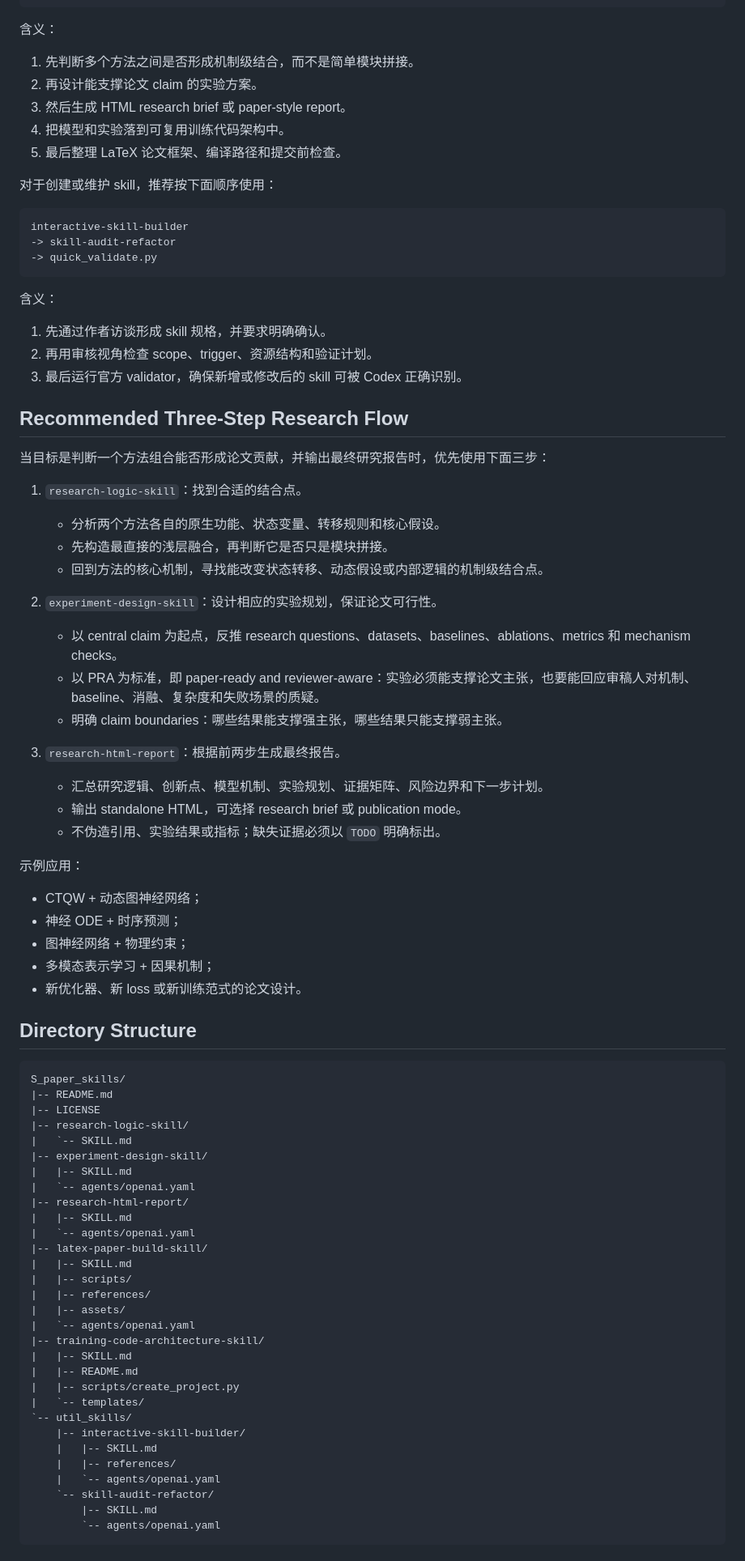
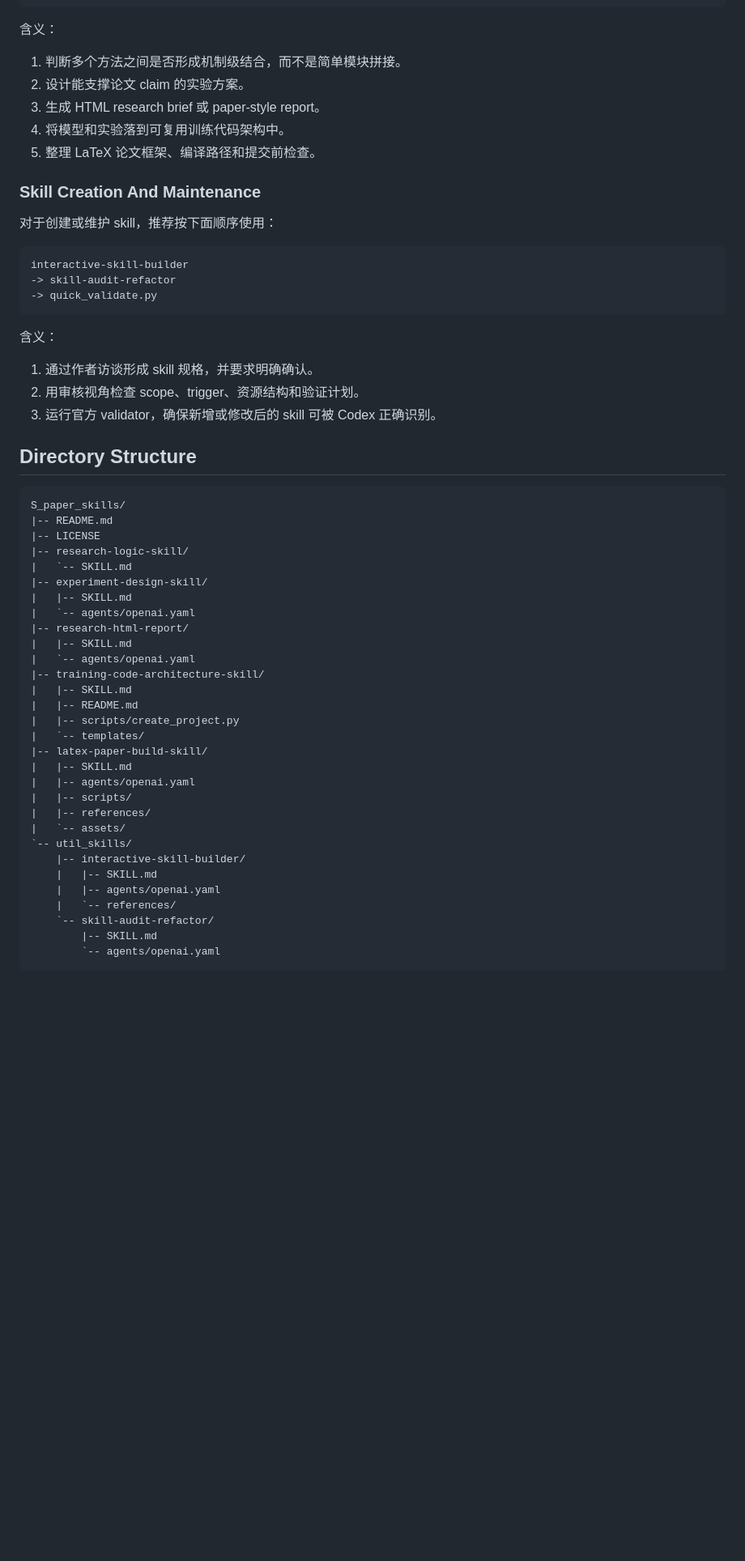
Before and after one commit to jiaqi-Sun2020/S_paper_skills, a Markdown page: README.md, the part around one of its changes. Shown at 81% size. Rendered like a GitHub page; blank space fills up the shorter version.

Commit message:
Rewrite README and document util skills

```diff
--- a/README.md
+++ b/README.md
@@ -132,11 +139,13 @@ research-logic
 
 含义：
 
-1. 先判断多个方法之间是否形成机制级结合，而不是简单模块拼接。
-2. 再设计能支撑论文 claim 的实验方案。
-3. 然后生成 HTML research brief 或 paper-style report。
-4. 把模型和实验落到可复用训练代码架构中。
-5. 最后整理 LaTeX 论文框架、编译路径和提交前检查。
+1. 判断多个方法之间是否形成机制级结合，而不是简单模块拼接。
+2. 设计能支撑论文 claim 的实验方案。
+3. 生成 HTML research brief 或 paper-style report。
+4. 将模型和实验落到可复用训练代码架构中。
+5. 整理 LaTeX 论文框架、编译路径和提交前检查。
+
+### Skill Creation And Maintenance
 
 对于创建或维护 skill，推荐按下面顺序使用：
 
@@ -148,36 +157,9 @@ interactive-skill-builder
 
 含义：
 
-1. 先通过作者访谈形成 skill 规格，并要求明确确认。
-2. 再用审核视角检查 scope、trigger、资源结构和验证计划。
-3. 最后运行官方 validator，确保新增或修改后的 skill 可被 Codex 正确识别。
-
-## Recommended Three-Step Research Flow
-
-当目标是判断一个方法组合能否形成论文贡献，并输出最终研究报告时，优先使用下面三步：
-
-1. `research-logic-skill`：找到合适的结合点。
-   - 分析两个方法各自的原生功能、状态变量、转移规则和核心假设。
-   - 先构造最直接的浅层融合，再判断它是否只是模块拼接。
-   - 回到方法的核心机制，寻找能改变状态转移、动态假设或内部逻辑的机制级结合点。
-
-2. `experiment-design-skill`：设计相应的实验规划，保证论文可行性。
-   - 以 central claim 为起点，反推 research questions、datasets、baselines、ablations、metrics 和 mechanism checks。
-   - 以 PRA 为标准，即 paper-ready and reviewer-aware：实验必须能支撑论文主张，也要能回应审稿人对机制、baseline、消融、复杂度和失败场景的质疑。
-   - 明确 claim boundaries：哪些结果能支撑强主张，哪些结果只能支撑弱主张。
-
-3. `research-html-report`：根据前两步生成最终报告。
-   - 汇总研究逻辑、创新点、模型机制、实验规划、证据矩阵、风险边界和下一步计划。
-   - 输出 standalone HTML，可选择 research brief 或 publication mode。
-   - 不伪造引用、实验结果或指标；缺失证据必须以 `TODO` 明确标出。
-
-示例应用：
-
-- CTQW + 动态图神经网络；
-- 神经 ODE + 时序预测；
-- 图神经网络 + 物理约束；
-- 多模态表示学习 + 因果机制；
-- 新优化器、新 loss 或新训练范式的论文设计。
+1. 通过作者访谈形成 skill 规格，并要求明确确认。
+2. 用审核视角检查 scope、trigger、资源结构和验证计划。
+3. 运行官方 validator，确保新增或修改后的 skill 可被 Codex 正确识别。
 
 ## Directory Structure
 
@@ -193,22 +175,22 @@ S_paper_skills/
 |-- research-html-report/
 |   |-- SKILL.md
 |   `-- agents/openai.yaml
-|-- latex-paper-build-skill/
-|   |-- SKILL.md
-|   |-- scripts/
-|   |-- references/
-|   |-- assets/
-|   `-- agents/openai.yaml
 |-- training-code-architecture-skill/
 |   |-- SKILL.md
 |   |-- README.md
 |   |-- scripts/create_project.py
 |   `-- templates/
+|-- latex-paper-build-skill/
+|   |-- SKILL.md
+|   |-- agents/openai.yaml
+|   |-- scripts/
+|   |-- references/
+|   `-- assets/
 `-- util_skills/
     |-- interactive-skill-builder/
     |   |-- SKILL.md
-    |   |-- references/
-    |   `-- agents/openai.yaml
+    |   |-- agents/openai.yaml
+    |   `-- references/
     `-- skill-audit-refactor/
         |-- SKILL.md
         `-- agents/openai.yaml
```
Also changed, not shown: other parts of README.md (+75 -67 lines).
